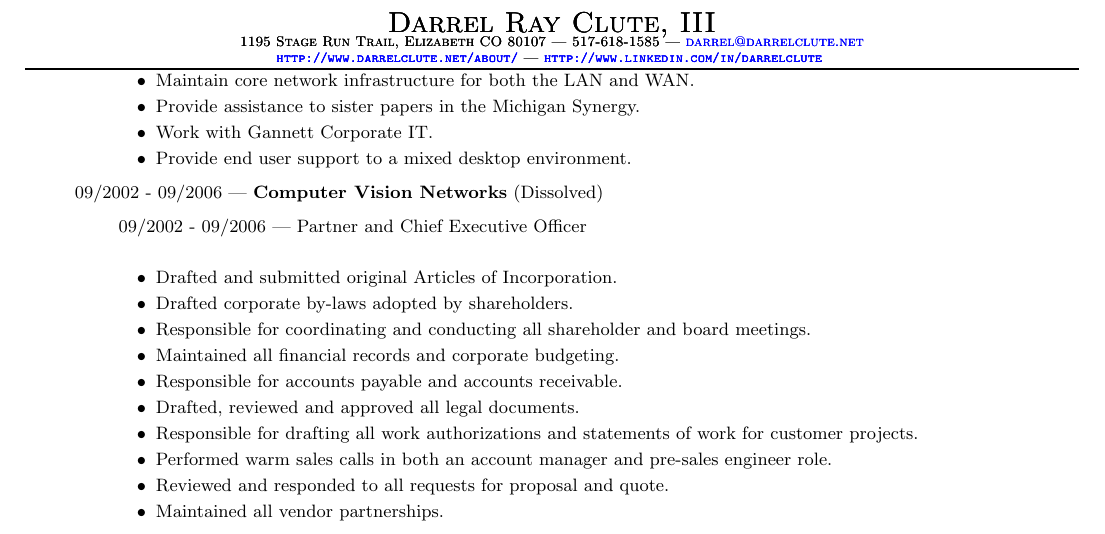
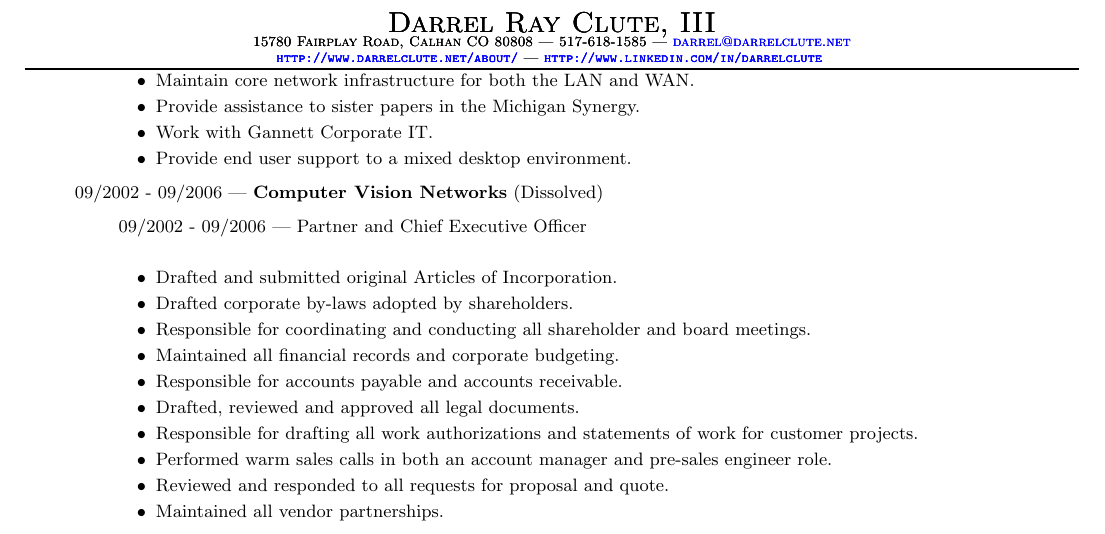
Before and after one commit to darrelclute/darrelclute.github.io, a LaTeX CV (resume.tex): part of page 3 of 3, cut so that both start at the same text. Compiled offline with pdfLaTeX.

Commit message:
Update to address
Signed-off-by: Darrel Clute <darrel@darrelclute.net>

```diff
--- a/resume.tex
+++ b/resume.tex
@@ -11,7 +11,7 @@
 \title{Resume of Darrel Ray Clute, III}
 \fancyhead{\center \Large \scshape Darrel Ray Clute, III \\[-1pt]
 \scriptsize
-1195 Stage Run Trail, Elizabeth CO 80107 --- 517-618-1585 --- \href{mailto:darrel@darrelclute.net}{darrel@darrelclute.net}\\
+15780 Fairplay Road, Calhan CO 80808 --- 517-618-1585 --- \href{mailto:darrel@darrelclute.net}{darrel@darrelclute.net}\\
 \url{http://www.darrelclute.net/about/} --- \url{http://www.linkedin.com/in/darrelclute}
 }
 \fancyfoot{}
```
